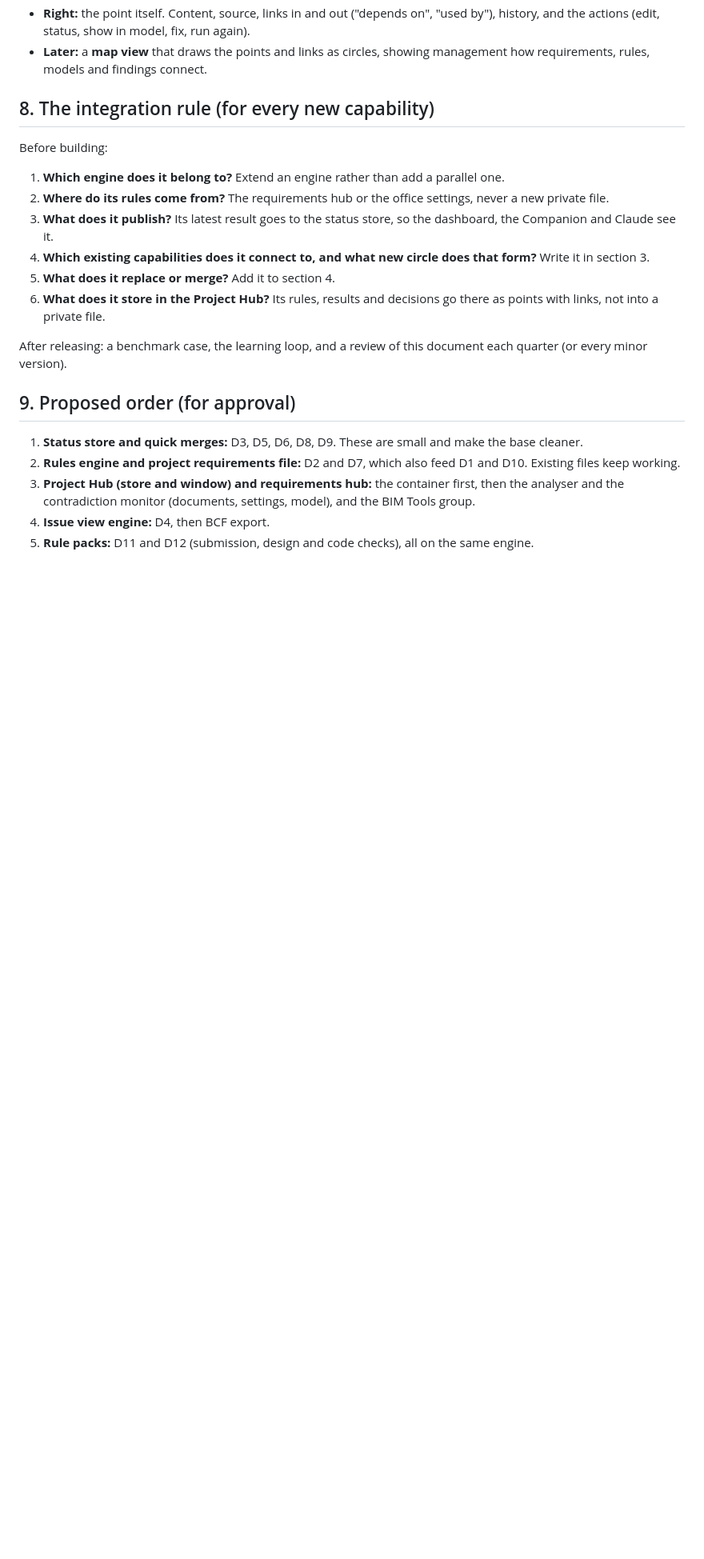
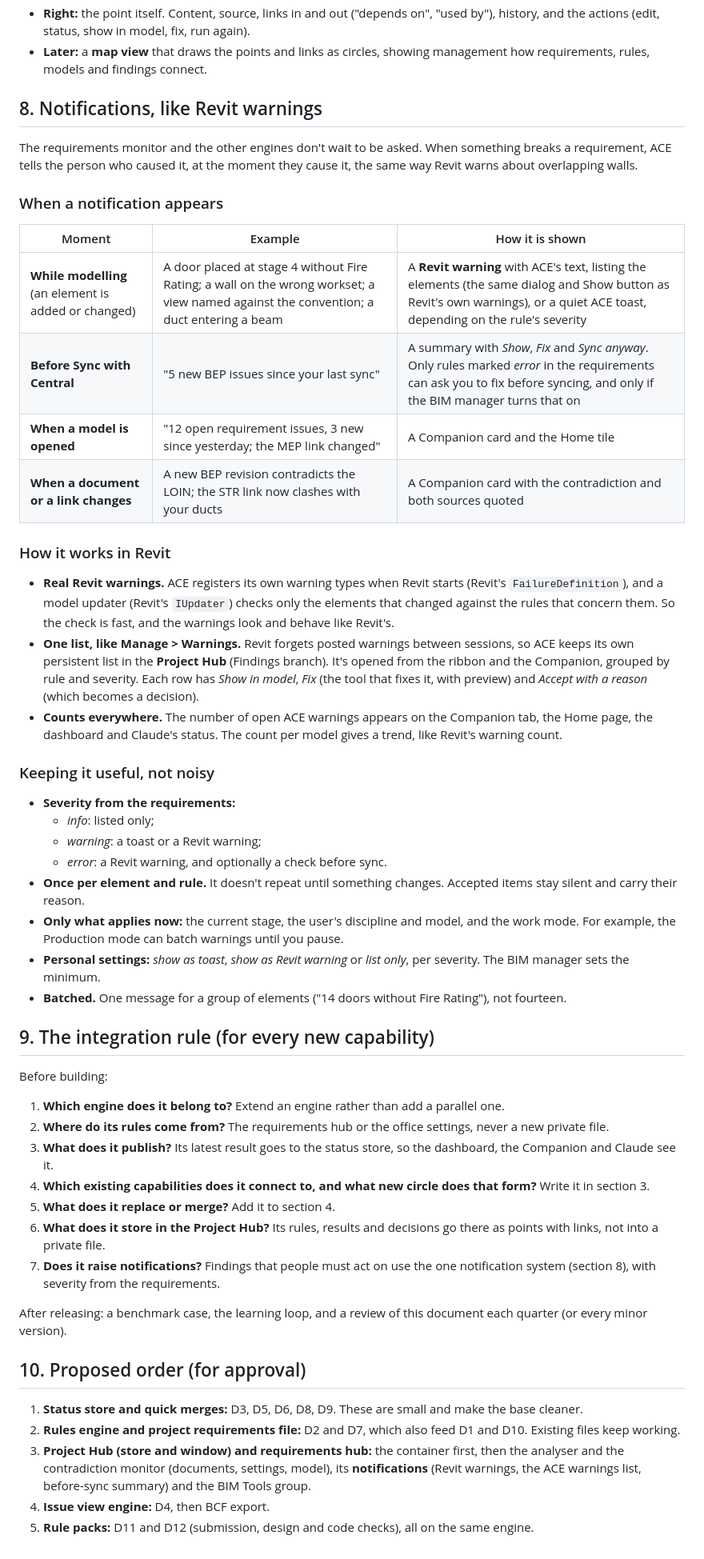
Before and after one commit to khaledrezk-glitch/ACE, a Markdown page: docs/ARCHITECTURE-CONCEPT.md, the part around one of its changes. Shown at 80% size. GitHub-like rendering; blank space fills up the shorter version.

Commit message:
Architecture concept: notifications like Revit warnings (updater, failure definitions, ACE warnings list, before-sync summary)
Concept only; no add-in changes.

Co-Authored-By: Claude Opus 5.5 <noreply@anthropic.com>
Claude-Session: https://claude.ai/code/session_01AMctUYAeHq7HM8oW529hsG

```diff
--- a/docs/ARCHITECTURE-CONCEPT.md
+++ b/docs/ARCHITECTURE-CONCEPT.md
@@ -217,7 +217,47 @@ Every edit is saved with who and when (an audit trail). Rules and requirements c
 - **Later:** a **map view** that draws the points and links as circles, showing management how requirements, rules,
   models and findings connect.
 
-## 8. The integration rule (for every new capability)
+## 8. Notifications, like Revit warnings
+
+The requirements monitor and the other engines don't wait to be asked. When something breaks a requirement, ACE
+tells the person who caused it, at the moment they cause it, the same way Revit warns about overlapping walls.
+
+### When a notification appears
+
+| Moment | Example | How it is shown |
+|---|---|---|
+| **While modelling** (an element is added or changed) | A door placed at stage 4 without Fire Rating; a wall on the wrong workset; a view named against the convention; a duct entering a beam | A **Revit warning** with ACE's text, listing the elements (the same dialog and Show button as Revit's own warnings), or a quiet ACE toast, depending on the rule's severity |
+| **Before Sync with Central** | "5 new BEP issues since your last sync" | A summary with *Show*, *Fix* and *Sync anyway*. Only rules marked *error* in the requirements can ask you to fix before syncing, and only if the BIM manager turns that on |
+| **When a model is opened** | "12 open requirement issues, 3 new since yesterday; the MEP link changed" | A Companion card and the Home tile |
+| **When a document or a link changes** | A new BEP revision contradicts the LOIN; the STR link now clashes with your ducts | A Companion card with the contradiction and both sources quoted |
+
+### How it works in Revit
+
+- **Real Revit warnings.** ACE registers its own warning types when Revit starts (Revit's `FailureDefinition`), and
+  a model updater (Revit's `IUpdater`) checks only the elements that changed against the rules that concern them. So
+  the check is fast, and the warnings look and behave like Revit's.
+- **One list, like Manage > Warnings.** Revit forgets posted warnings between sessions, so ACE keeps its own
+  persistent list in the **Project Hub** (Findings branch). It's opened from the ribbon and the Companion, grouped by
+  rule and severity. Each row has *Show in model*, *Fix* (the tool that fixes it, with preview) and *Accept with a
+  reason* (which becomes a decision).
+- **Counts everywhere.** The number of open ACE warnings appears on the Companion tab, the Home page, the dashboard and
+  Claude's status. The count per model gives a trend, like Revit's warning count.
+
+### Keeping it useful, not noisy
+
+- **Severity from the requirements:**
+  - *info*: listed only;
+  - *warning*: a toast or a Revit warning;
+  - *error*: a Revit warning, and optionally a check before sync.
+- **Once per element and rule.** It doesn't repeat until something changes. Accepted items stay silent and carry
+  their reason.
+- **Only what applies now:** the current stage, the user's discipline and model, and the work mode. For example, the
+  Production mode can batch warnings until you pause.
+- **Personal settings:** *show as toast*, *show as Revit warning* or *list only*, per severity. The BIM manager sets
+  the minimum.
+- **Batched.** One message for a group of elements ("14 doors without Fire Rating"), not fourteen.
+
+## 9. The integration rule (for every new capability)
 
 Before building:
 
@@ -229,15 +269,18 @@ Before building:
 5. **What does it replace or merge?** Add it to section 4.
 6. **What does it store in the Project Hub?** Its rules, results and decisions go there as points with links, not
    into a private file.
+7. **Does it raise notifications?** Findings that people must act on use the one notification system (section 8),
+   with severity from the requirements.
 
 After releasing: a benchmark case, the learning loop, and a review of this document each quarter (or every minor
 version).
 
-## 9. Proposed order (for approval)
+## 10. Proposed order (for approval)
 
 1. **Status store and quick merges:** D3, D5, D6, D8, D9. These are small and make the base cleaner.
 2. **Rules engine and project requirements file:** D2 and D7, which also feed D1 and D10. Existing files keep working.
 3. **Project Hub (store and window) and requirements hub:** the container first, then the analyser and the
-   contradiction monitor (documents, settings, model), and the BIM Tools group.
+   contradiction monitor (documents, settings, model), its **notifications** (Revit warnings, the ACE warnings list,
+   before-sync summary) and the BIM Tools group.
 4. **Issue view engine:** D4, then BCF export.
 5. **Rule packs:** D11 and D12 (submission, design and code checks), all on the same engine.
```
Also changed, not shown: other parts of docs/ARCHITECTURE-CONCEPT.md (+2 -2 lines).
